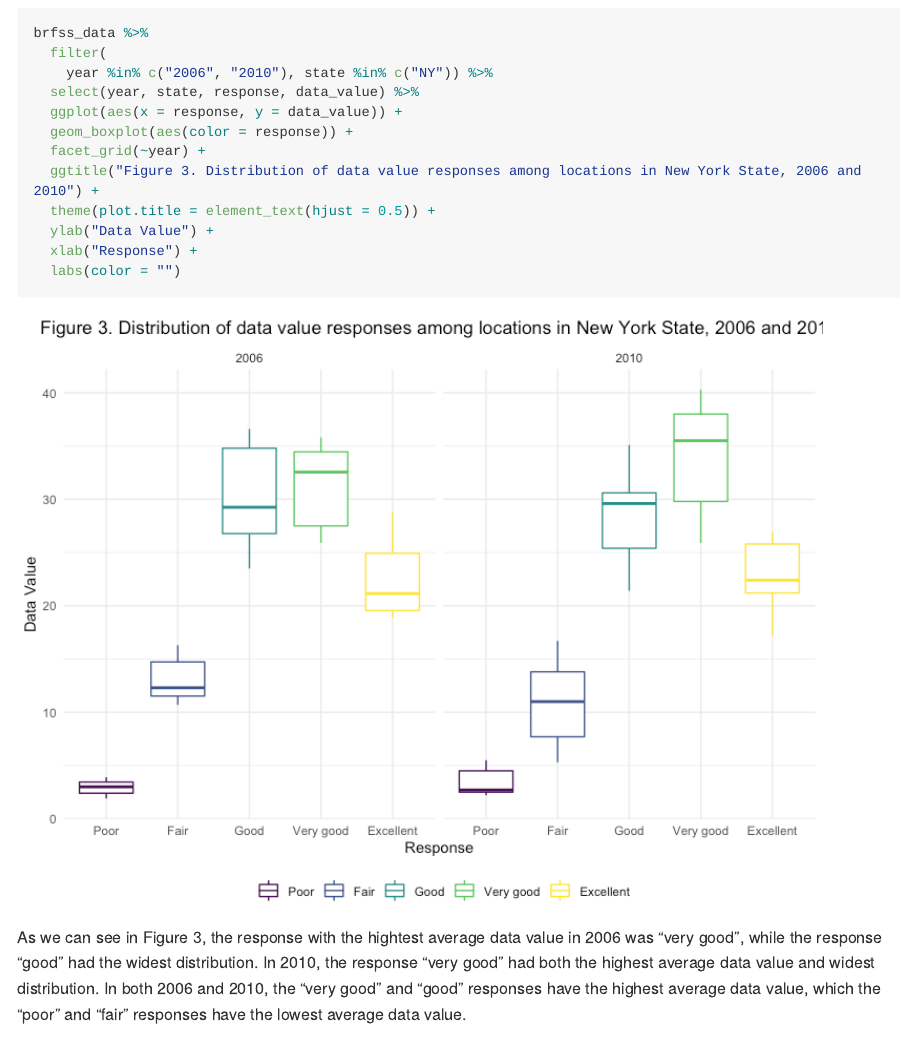
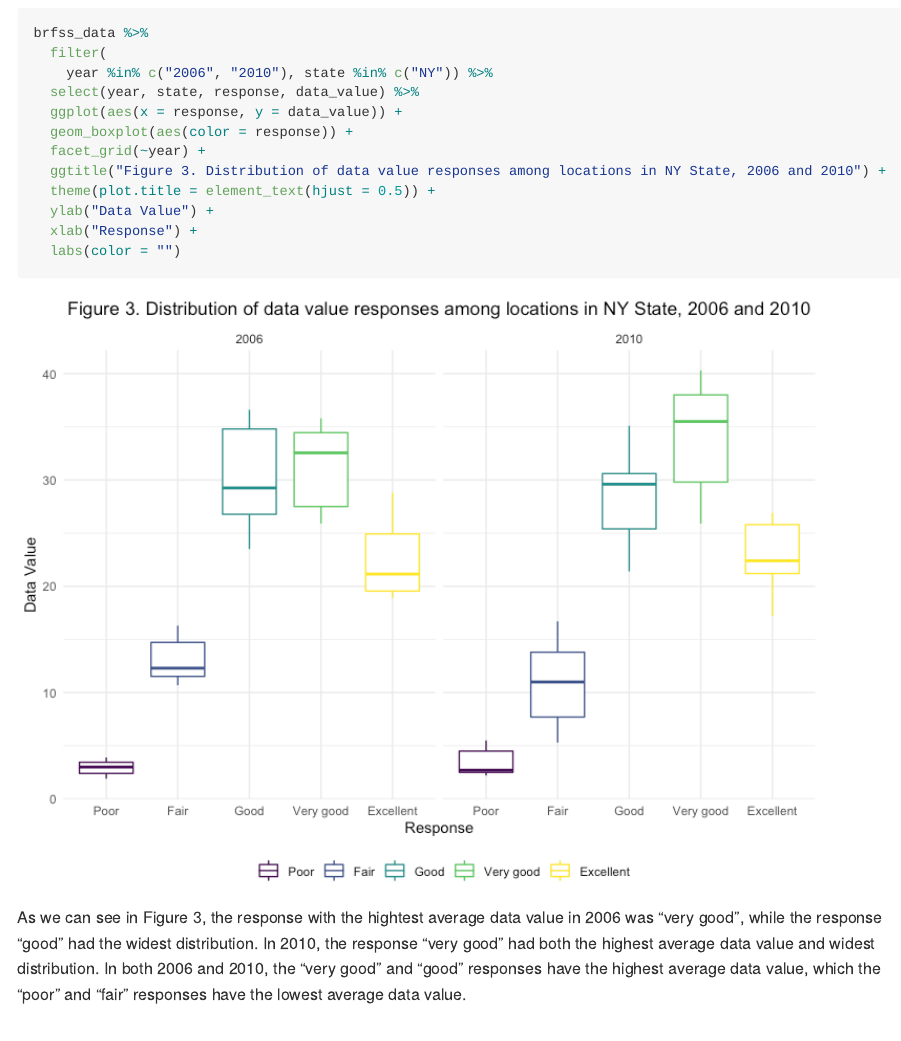
Before and after one commit to sophiam26/p8105_hw3_sm4594, an R Markdown document (p8105_hw3_sm4594.Rmd): the page in a window 1100 px wide, from 6580 px down. The pictures show the output file p8105_hw3_sm4594.md that the author committed with the source, drawn offline in the style of GitHub; long lines of code are wrapped.

Commit message:
Editing caption for figure 3

```diff
--- a/p8105_hw3_sm4594.Rmd
+++ b/p8105_hw3_sm4594.Rmd
@@ -172,7 +171,7 @@ brfss_data %>%
   ggplot(aes(x = response, y = data_value)) +
   geom_boxplot(aes(color = response)) +
   facet_grid(~year) +
-  ggtitle("Figure 3. Distribution of data value responses among locations in New York State, 2006 and 2010") +
+  ggtitle("Figure 3. Distribution of data value responses among locations in NY State, 2006 and 2010") +
   theme(plot.title = element_text(hjust = 0.5)) +
   ylab("Data Value") +
   xlab("Response") +
```
Also changed, not shown: p8105_hw3_sm4594.md, p8105_hw3_sm4594_files/figure-gfm/brfss_plot-1.png, p8105_hw3_sm4594.Rmd (1 more changed lines).
